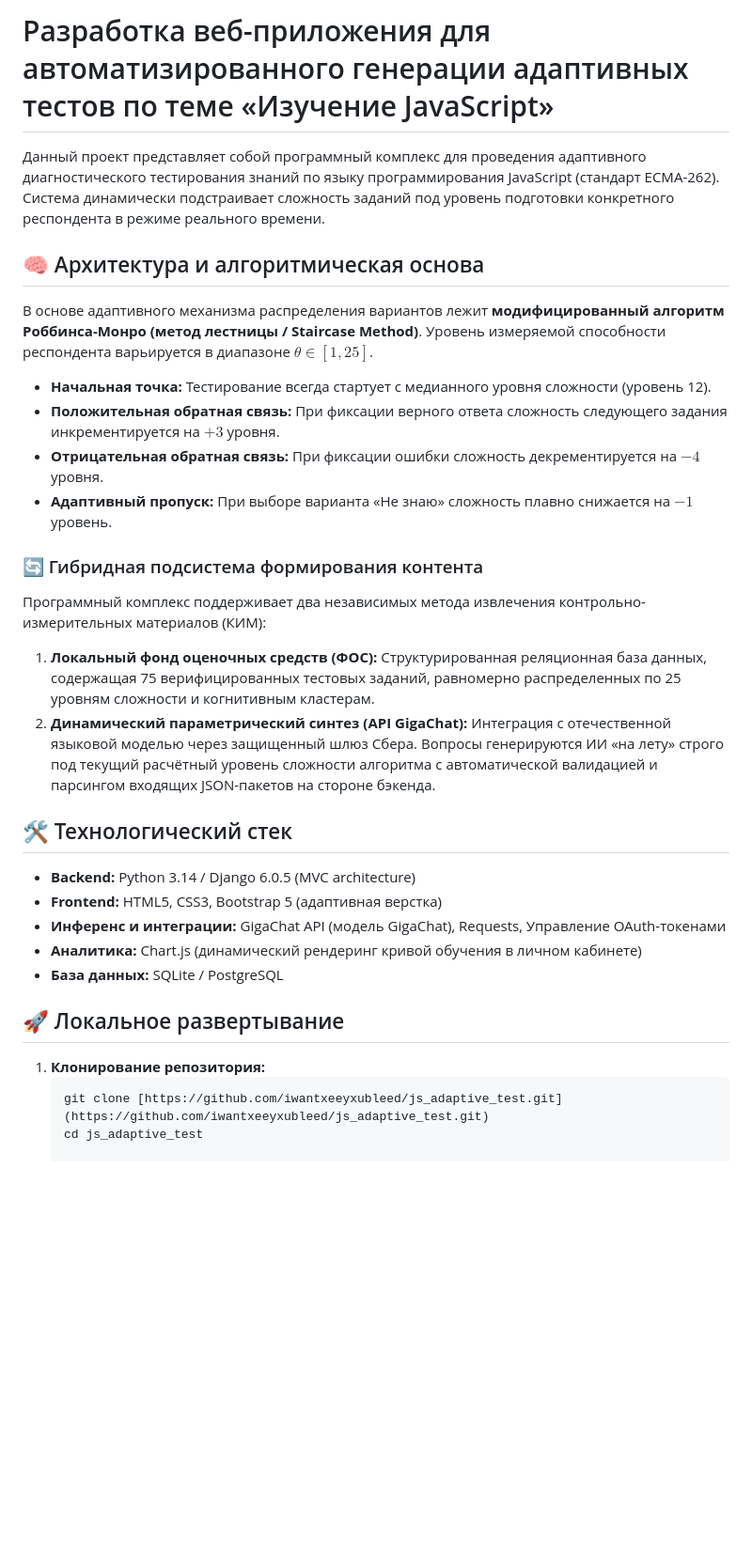
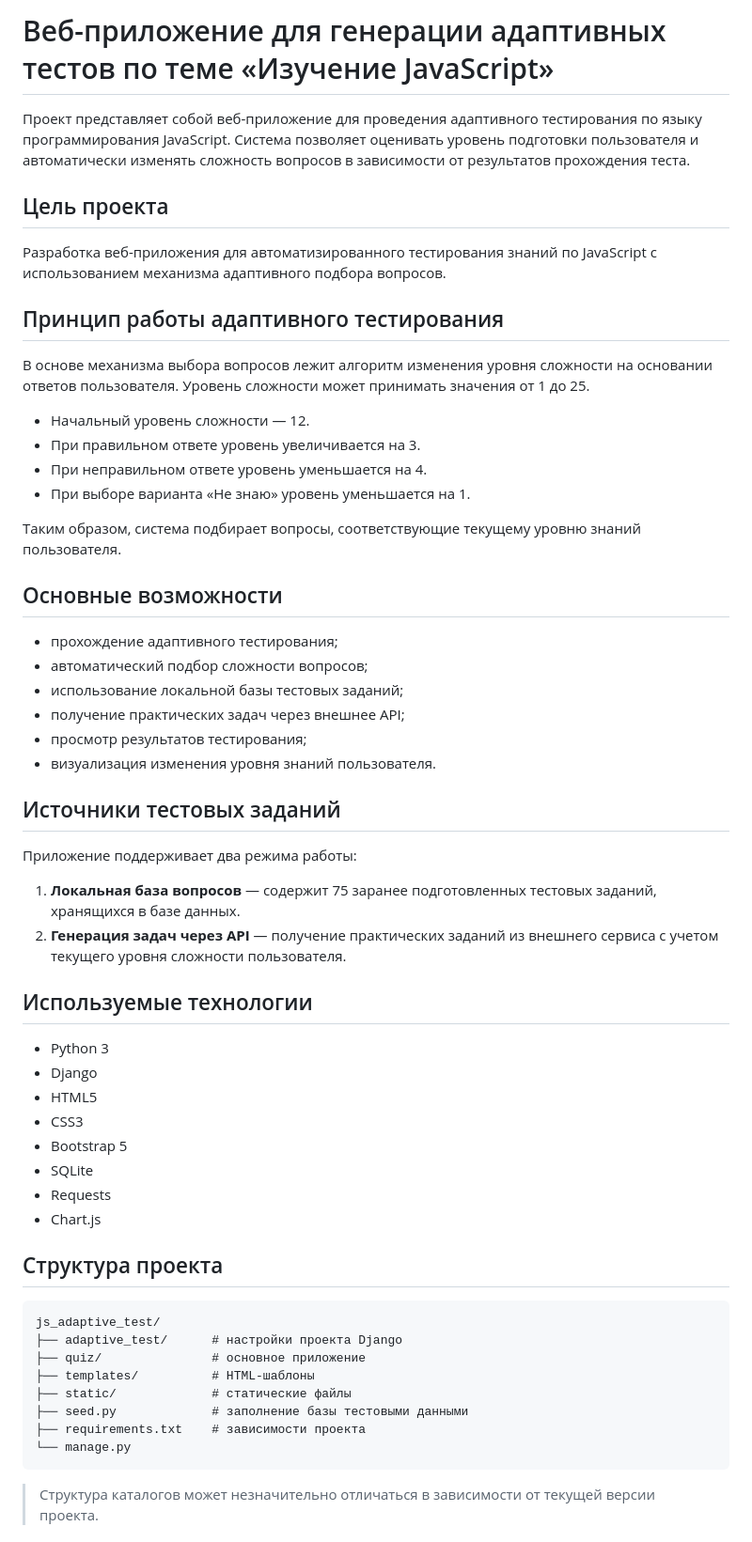
Before and after one commit to iwantxseeyxubleed/js_adaptive_test, a Markdown page: README.md, the part around one of its changes. Shown at 94% size. GitHub-like rendering; blank space fills up the shorter version.

````diff
--- a/README.md
+++ b/README.md
@@ -1,33 +1,61 @@
-# Разработка веб-приложения для автоматизированного генерации адаптивных тестов по теме «Изучение JavaScript»
+# Веб-приложение для генерации адаптивных тестов по теме «Изучение JavaScript»
 
-Данный проект представляет собой программный комплекс для проведения адаптивного диагностического тестирования знаний по языку программирования JavaScript (стандарт ECMA-262). Система динамически подстраивает сложность заданий под уровень подготовки конкретного респондента в режиме реального времени.
+Проект представляет собой веб-приложение для проведения адаптивного тестирования по языку программирования JavaScript. Система позволяет оценивать уровень подготовки пользователя и автоматически изменять сложность вопросов в зависимости от результатов прохождения теста.
 
-## 🧠 Архитектура и алгоритмическая основа
+## Цель проекта
 
-В основе адаптивного механизма распределения вариантов лежит **модифицированный алгоритм Роббинса-Монро (метод лестницы / Staircase Method)**. Уровень измеряемой способности респондента варьируется в диапазоне $\theta \in [1, 25]$.
+Разработка веб-приложения для автоматизированного тестирования знаний по JavaScript с использованием механизма адаптивного подбора вопросов.
 
-* **Начальная точка:** Тестирование всегда стартует с медианного уровня сложности (уровень 12).
-* **Положительная обратная связь:** При фиксации верного ответа сложность следующего задания инкрементируется на $+3$ уровня.
-* **Отрицательная обратная связь:** При фиксации ошибки сложность декрементируется на $-4$ уровня.
-* **Адаптивный пропуск:** При выборе варианта «Не знаю» сложность плавно снижается на $-1$ уровень.
+## Принцип работы адаптивного тестирования
 
-### 🔄 Гибридная подсистема формирования контента
+В основе механизма выбора вопросов лежит алгоритм изменения уровня сложности на основании ответов пользователя. Уровень сложности может принимать значения от 1 до 25.
 
-Программный комплекс поддерживает два независимых метода извлечения контрольно-измерительных материалов (КИМ):
-1. **Локальный фонд оценочных средств (ФОС):** Структурированная реляционная база данных, содержащая 75 верифицированных тестовых заданий, равномерно распределенных по 25 уровням сложности и когнитивным кластерам.
-2. **Динамический параметрический синтез (API GigaChat):** Интеграция с отечественной языковой моделью через защищенный шлюз Сбера. Вопросы генерируются ИИ «на лету» строго под текущий расчётный уровень сложности алгоритма с автоматической валидацией и парсингом входящих JSON-пакетов на стороне бэкенда.
+* Начальный уровень сложности — 12.
+* При правильном ответе уровень увеличивается на 3.
+* При неправильном ответе уровень уменьшается на 4.
+* При выборе варианта «Не знаю» уровень уменьшается на 1.
 
-## 🛠️ Технологический стек
+Таким образом, система подбирает вопросы, соответствующие текущему уровню знаний пользователя.
 
-* **Backend:** Python 3.14 / Django 6.0.5 (MVC architecture)
-* **Frontend:** HTML5, CSS3, Bootstrap 5 (адаптивная верстка)
-* **Инференс и интеграции:** GigaChat API (модель GigaChat), Requests, Управление OAuth-токенами
-* **Аналитика:** Chart.js (динамический рендеринг кривой обучения в личном кабинете)
-* **База данных:** SQLite / PostgreSQL
+## Основные возможности
 
-## 🚀 Локальное развертывание
+* прохождение адаптивного тестирования;
+* автоматический подбор сложности вопросов;
+* использование локальной базы тестовых заданий;
+* получение практических задач через внешнее API;
+* просмотр результатов тестирования;
+* визуализация изменения уровня знаний пользователя.
 
-1. **Клонирование репозитория:**
-   ```bash
-   git clone [https://github.com/iwantxeeyxubleed/js_adaptive_test.git](https://github.com/iwantxeeyxubleed/js_adaptive_test.git)
-   cd js_adaptive_test
+## Источники тестовых заданий
+
+Приложение поддерживает два режима работы:
+
+1. **Локальная база вопросов** — содержит 75 заранее подготовленных тестовых заданий, хранящихся в базе данных.
+2. **Генерация задач через API** — получение практических заданий из внешнего сервиса с учетом текущего уровня сложности пользователя.
+
+## Используемые технологии
+
+* Python 3
+* Django
+* HTML5
+* CSS3
+* Bootstrap 5
+* SQLite
+* Requests
+* Chart.js
+
+## Структура проекта
+
+```text
+js_adaptive_test/
+├── adaptive_test/      # настройки проекта Django
+├── quiz/               # основное приложение
+├── templates/          # HTML-шаблоны
+├── static/             # статические файлы
+├── seed.py             # заполнение базы тестовыми данными
+├── requirements.txt    # зависимости проекта
+└── manage.py
+```
+
+> Структура каталогов может незначительно отличаться в зависимости от текущей версии проекта.
+
````
Also changed, not shown: other parts of README.md (+41 -0 lines).
